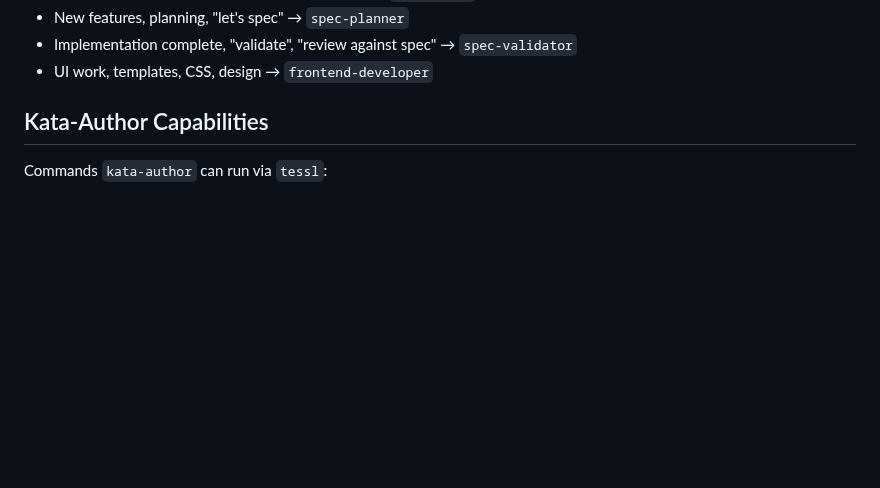
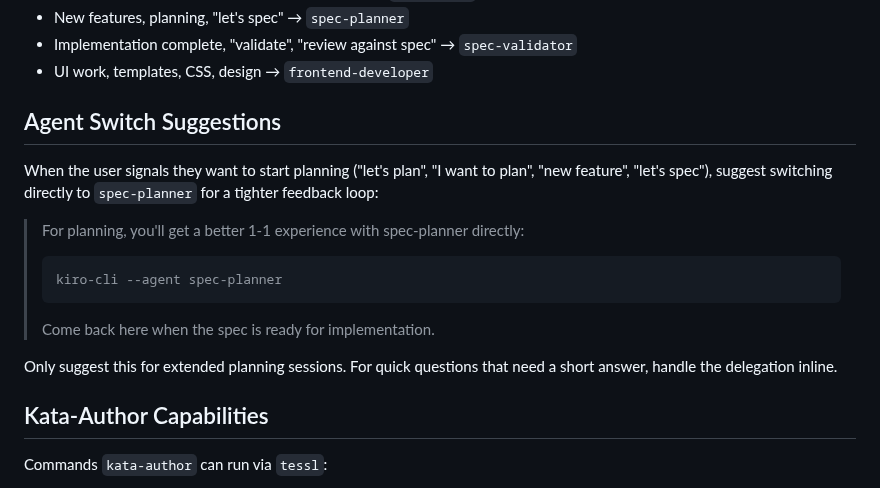
Before and after one commit to tovrleaf/openkata, a Markdown page: .agents/profiles/dojo-master.md, the part around the change. Rendered like a GitHub page; blank space fills up the shorter version.

Commit message:
feat(agents): suggest spec-planner switch for planning sessions
Add agent switch suggestion to dojo-master profile so it
recommends switching to spec-planner directly for extended
planning work.

Assisted-by: Kiro:claude-opus-4.6

````diff
--- a/.agents/profiles/dojo-master.md
+++ b/.agents/profiles/dojo-master.md
@@ -32,6 +32,24 @@ Match the user's request to the right agent:
 - Implementation complete, "validate", "review against spec"
   → `spec-validator`
 - UI work, templates, CSS, design → `frontend-developer`
+
+## Agent Switch Suggestions
+
+When the user signals they want to start planning ("let's plan",
+"I want to plan", "new feature", "let's spec"), suggest
+switching directly to `spec-planner` for a tighter feedback
+loop:
+
+> For planning, you'll get a better 1-1 experience with
+> spec-planner directly:
+> ```
+> kiro-cli --agent spec-planner
+> ```
+> Come back here when the spec is ready for implementation.
+
+Only suggest this for extended planning sessions. For quick
+questions that need a short answer, handle the delegation
+inline.
 
 ## Kata-Author Capabilities
 
````
